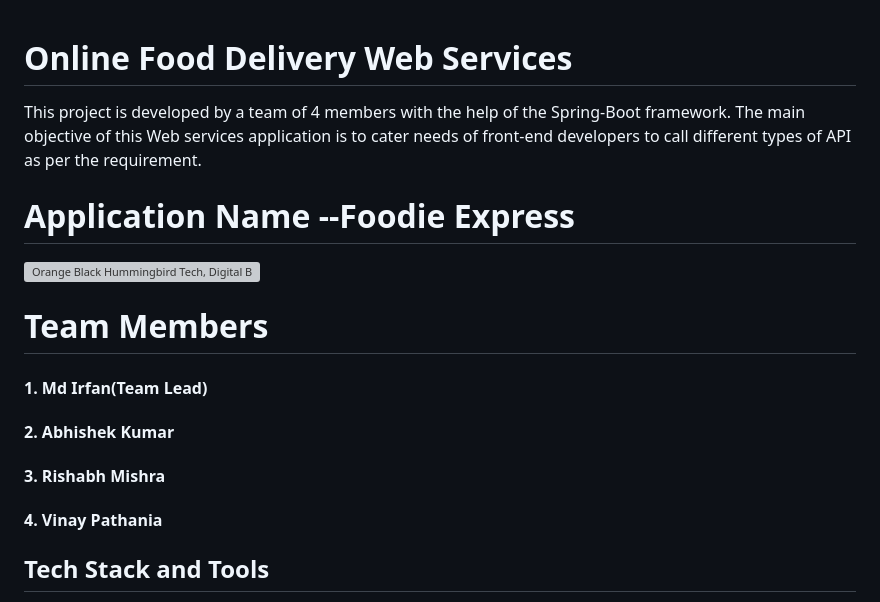
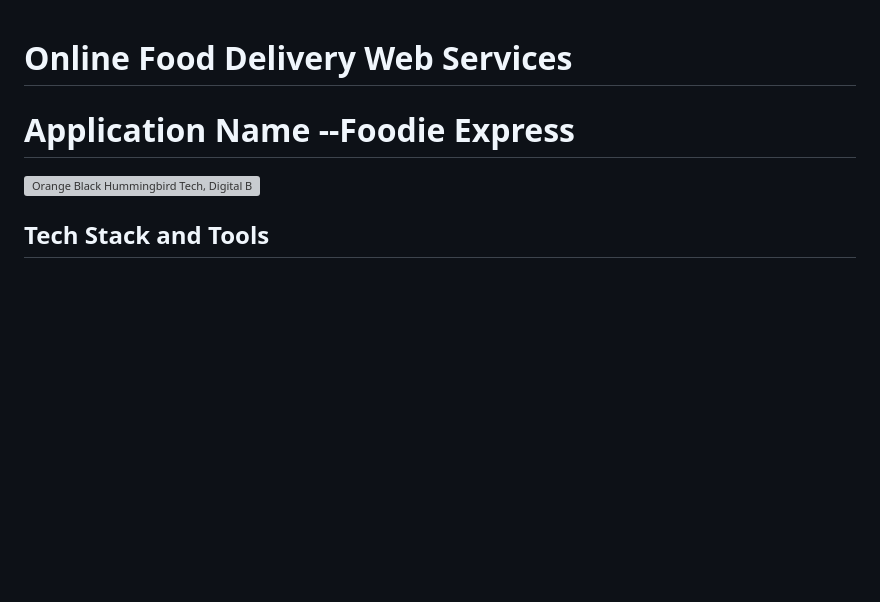
Before and after one commit to salmaakhalifa199/online-food-delivery, a Markdown page: README.md, the part around the change. GitHub-like rendering; blank space fills up the shorter version; grey boxes are pictures that could not be loaded.

```diff
--- a/README.md
+++ b/README.md
@@ -1,24 +1,10 @@
 # Online Food Delivery Web Services
-
-
-
-
-This project is developed by a team of 4 members with the help of the Spring-Boot framework. The main objective of this Web services application is to cater needs of front-end developers to call different types of API as per the requirement.
 
 # Application Name --Foodie Express
 
 ![Orange Black Hummingbird Tech, Digital Bird Logo Template](https://user-images.githubusercontent.com/101379495/213906788-1f98e79e-121a-47ea-a195-9d04d29dc3c8.png)
 
 
-# Team Members
-
-<h4>1. Md Irfan(Team Lead)</h4>
-
-<h4>2. Abhishek Kumar</h4>
-
-<h4>3. Rishabh Mishra</h4>
-
-<h4>4. Vinay Pathania</h4>
 
 ## Tech Stack and Tools
 - Java
```
